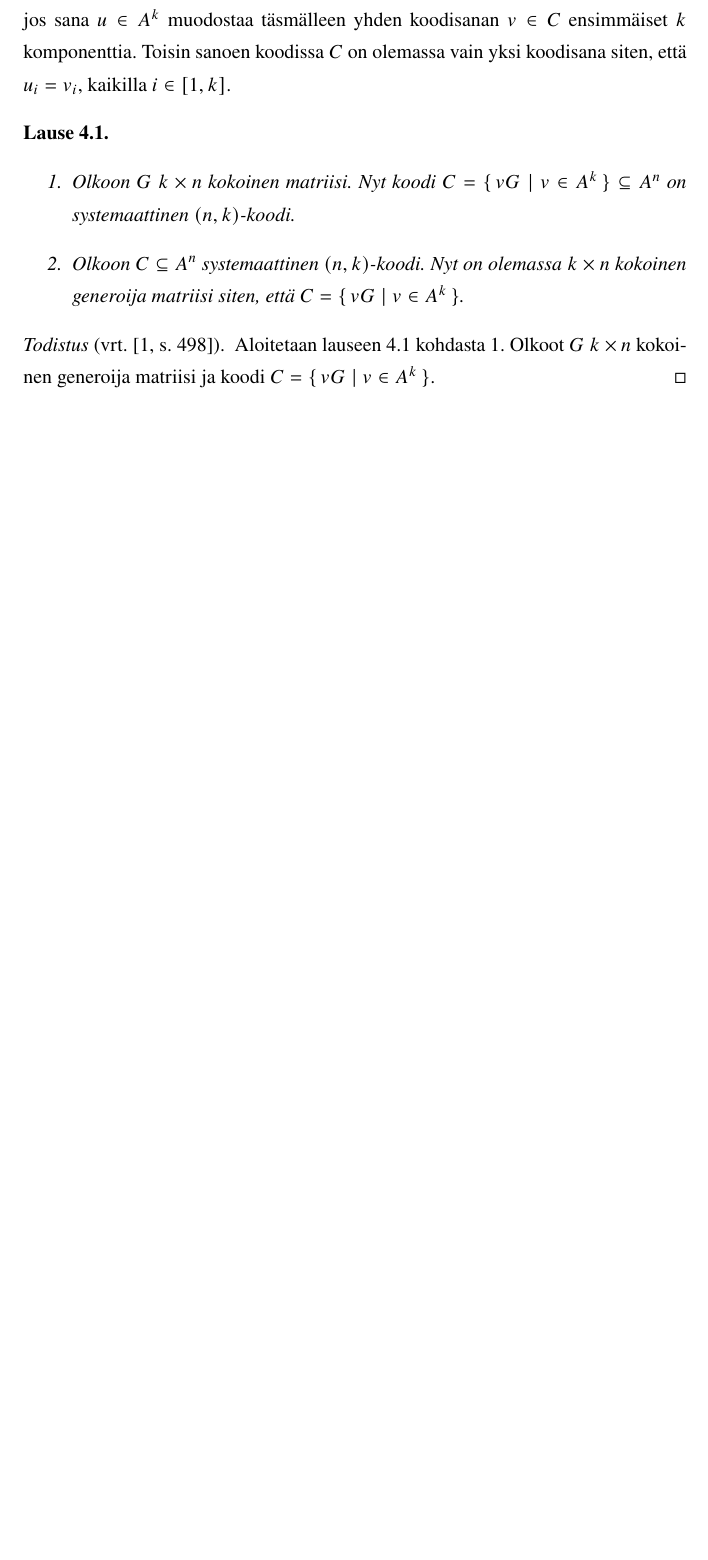
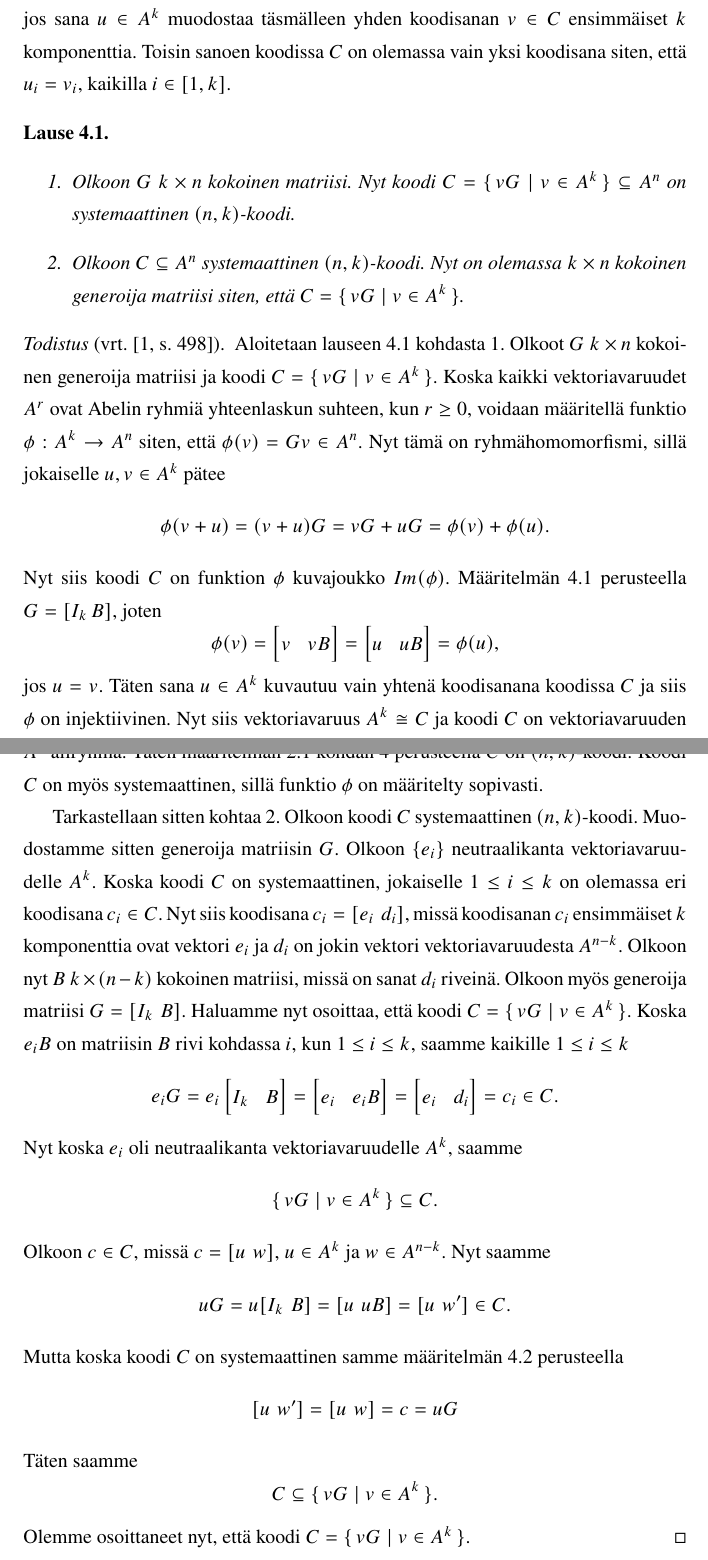
Before and after one commit to eemed/kandi, a LaTeX document (Eemeli_Lottonen.tex): part of page 14 of 15 before the commit and two parts of pages 14 and 15 of 17 after it, the two joined at a grey line, cut so that both start at the same text, the shorter picture padded with empty space. Compiled offline with pdfLaTeX.

Commit message:
days work

```diff
--- a/Eemeli_Lottonen.tex
+++ b/Eemeli_Lottonen.tex
@@ -536,4 +538,57 @@ pdfstartview=FitH]{hyperref}
     \end{lause}
 
     \begin{proof}[Todistus \upshape(vrt. {\cite[s.~498]{PA}})]\label{tod:systemaattinen}
-        Aloitetaan lauseen~\ref{lause:systemaattinen} kohdasta~\ref{kht:sysmatr}. Olkoot $G$ $k \times n$ kokoinen generoija matriisi ja koodi $C = \{\, vG \mid v \in A^k\,\}$.
+        % TODO tarviiko todistaa että ne on ryhmiä
+        Aloitetaan lauseen~\ref{lause:systemaattinen} kohdasta~\ref{kht:sysmatr}. Olkoot $G$ $k \times n$ kokoinen generoija matriisi ja koodi $C = \{\, vG \mid v \in A^k\,\}$. Koska kaikki vektoriavaruudet $A^r$ ovat Abelin ryhmiä yhteenlaskun suhteen, kun $r \ge 0$, voidaan määritellä funktio $\phi: A^k \rightarrow A^n$ siten, että $\phi(v) = Gv \in A^n$. Nyt tämä on ryhmähomomorfismi, sillä jokaiselle $u, v \in A^k$ pätee
+        \[
+            \phi(v + u) = (v + u)G = vG + uG = \phi(v) + \phi(u).
+        \]
+        Nyt siis koodi $C$ on funktion $\phi$ kuvajoukko $Im(\phi)$. Määritelmän~\ref{maar:generoija} perusteella $G = [I_k\, B]$, joten
+        \[
+            \phi(v) =
+            \begin{bmatrix}
+                v & vB
+            \end{bmatrix}
+            =
+            \begin{bmatrix}
+                u & uB
+            \end{bmatrix}
+            = \phi(u),
+        \]
+        jos $u = v$. Täten sana $u \in A^k$ kuvautuu vain yhtenä koodisanana koodissa $C$ ja siis $\phi$ on injektiivinen. Nyt siis vektoriavaruus $A^k \cong C$ ja koodi $C$ on vektoriavaruuden $A^n$ aliryhmä. Täten määritelmän~\ref{maar:tarvittavat} kohdan~\ref{kht:linkoodi} perusteella $C$ on $(n, k)$-koodi. Koodi $C$ on myös systemaattinen, sillä funktio $\phi$ on määritelty sopivasti.
+
+        Tarkastellaan sitten kohtaa~\ref{kht:sysgenmatr}. Olkoon koodi $C$ systemaattinen $(n, k)$-koodi. Muodostamme sitten generoija matriisin $G$. Olkoon $\{e_i\}$ neutraalikanta vektoriavaruudelle $A^k$. Koska koodi $C$ on systemaattinen, jokaiselle $1 \le i \le k$ on olemassa eri koodisana $c_i \in C$. Nyt siis koodisana $c_i = [e_i \,\, d_i]$, missä koodisanan $c_i$ ensimmäiset $k$ komponenttia ovat vektori $e_i$ ja $d_i$ on jokin vektori vektoriavaruudesta $A^{n-k}$. Olkoon nyt $B$ $k \times (n-k)$ kokoinen matriisi, missä on sanat $d_i$ riveinä. Olkoon myös generoija matriisi $G = [I_k\,\,B]$. Haluamme nyt osoittaa, että koodi $C = \{\,vG \mid v \in A^k\,\}$. Koska $e_i B$ on matriisin $B$ rivi kohdassa $i$, kun $1 \le i \le k$, saamme kaikille $1 \le i \le k$
+        \[
+            e_i G = e_i
+            \begin{bmatrix}
+                I_k & B
+            \end{bmatrix}
+            =
+            \begin{bmatrix}
+                e_i & e_i B
+            \end{bmatrix}
+            =
+            \begin{bmatrix}
+                e_i & d_i
+            \end{bmatrix}
+            =
+            c_i \in C.
+        \]
+        Nyt koska $e_i$ oli neutraalikanta vektoriavaruudelle $A^k$, saamme
+        \[
+            \{\,vG \mid v \in A^k\,\} \subseteq C.
+        \]
+        Olkoon $c \in C$, missä $c = [u\,\,w]$, $u \in A^k$ ja $w \in A^{n-k}$. Nyt saamme
+        \[
+            uG = u[I_k\,\,B] = [u\,\,uB] = [u\,\,w'] \in C.
+        \]
+        Mutta koska koodi $C$ on systemaattinen samme määritelmän~\ref{maar:systemaattinen} perusteella
+        \[
+            [u\,\,w'] = [u\,\,w] = c = uG
+        \]
+        Täten saamme
+        \[
+            C \subseteq \{\,vG \mid v \in A^k\,\}.
+        \]
+        Olemme osoittaneet nyt, että koodi $C = \{\,vG \mid v \in A^k\,\}$.
+    \end{proof}
```
Also changed, not shown: Eemeli_Lottonen.tex (46 more changed lines).
